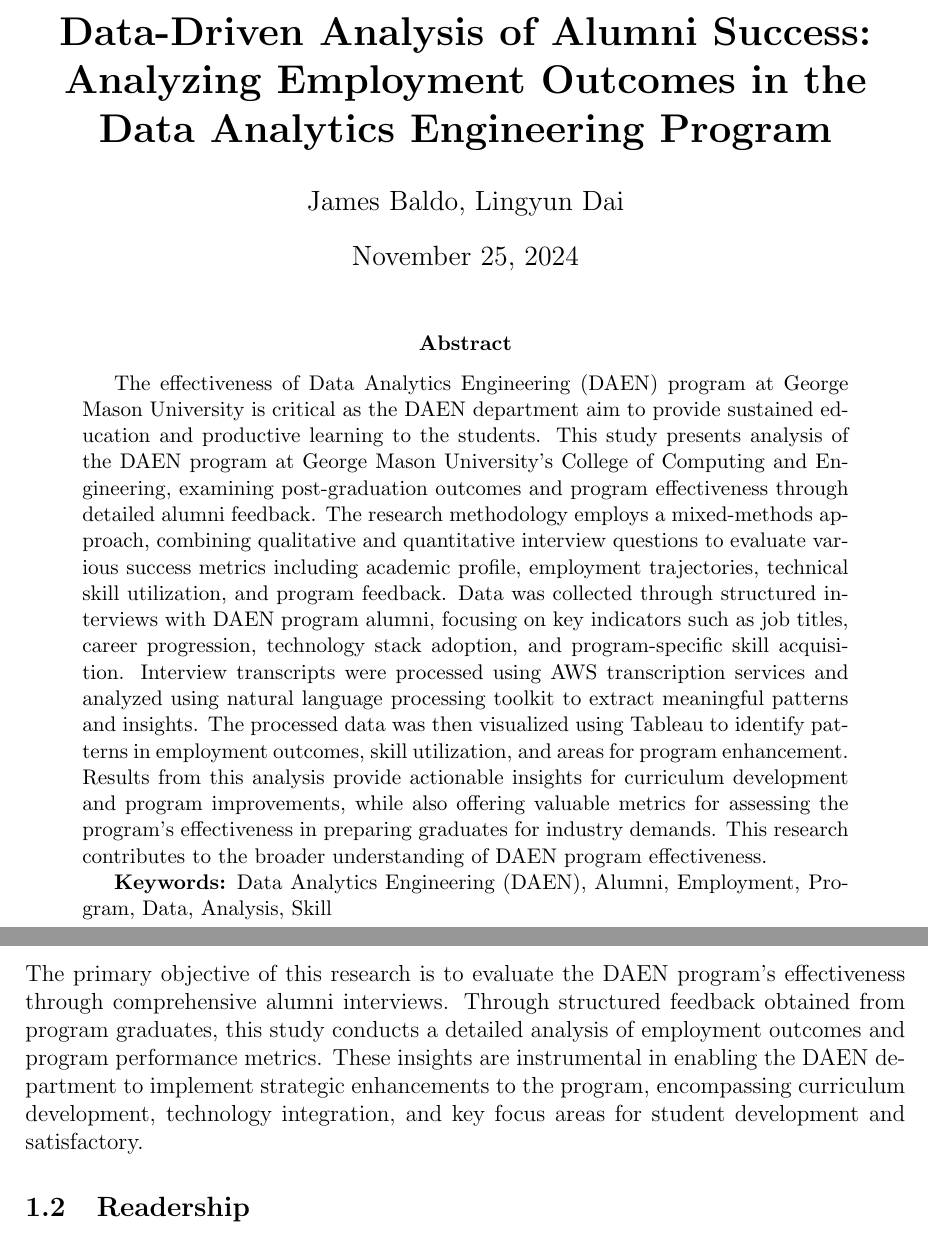
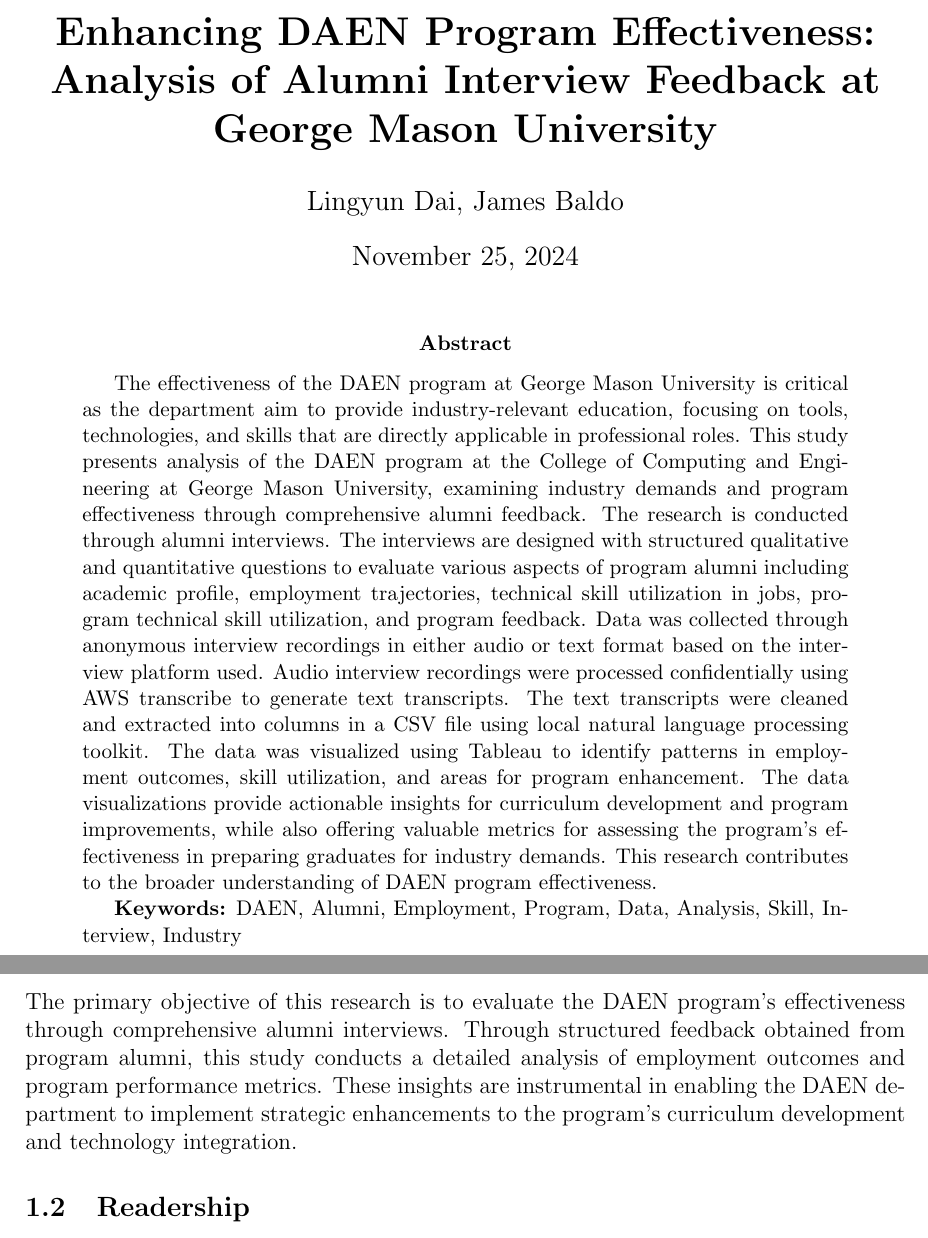
Before and after one commit to lingyundai/daen-alumni-research, a LaTeX paper (project-report.tex): two parts of pages 1 and 3 of 6 before the commit and two parts of pages 1 and 4 of 7 after it, joined at a grey line, cut at the place of the change. Compiled offline with pdfLaTeX.

Commit message:
changed introduction and purpose

```diff
--- a/project-report.tex
+++ b/project-report.tex
@@ -11,8 +11,8 @@
 \usepackage{appendix}
 
 % Document title and author information
-\title{\textbf{Data-Driven Analysis of Alumni Success: Analyzing Employment Outcomes in the Data Analytics Engineering Program}}
-\author{James Baldo, Lingyun Dai}
+\title{\textbf{Enhancing DAEN Program Effectiveness: Analysis of Alumni Interview Feedback at George Mason University}}
+\author{Lingyun Dai, James Baldo}
 \date{\today}
 
 \begin{document}
@@ -21,32 +21,16 @@
 
 % Abstract
 \begin{abstract}
-The effectiveness of Data Analytics Engineering (DAEN) program at George
-Mason University is critical as the DAEN department aim to provide
-sustained education and productive learning to the students.
-This study presents analysis of the DAEN program at George Mason
-University's College of Computing and Engineering, examining post-graduation outcomes and
-program effectiveness through detailed alumni feedback. The
-research methodology employs a mixed-methods approach, combining
-qualitative and quantitative interview questions to evaluate
-various success metrics including academic profile, employment
-trajectories, technical skill utilization, and program feedback. Data was
-collected through structured interviews with DAEN program alumni,
-focusing on key indicators such as job titles, career progression,
-technology stack adoption, and program-specific skill acquisition.
-Interview transcripts were processed using AWS transcription services
-and analyzed using natural language processing toolkit to extract
-meaningful patterns and insights. The processed data was then
-visualized using Tableau to identify patterns in employment outcomes,
-skill utilization, and areas for program enhancement. Results from
-this analysis provide actionable insights for curriculum development
+The effectiveness of the DAEN program at George
+Mason University is critical as the department aim to provide industry-relevant education, focusing on tools, technologies, and skills that are directly applicable in professional roles. This study presents analysis of the DAEN program at the College of Computing and Engineering at George Mason University, examining industry demands and program effectiveness through comprehensive alumni feedback. The research is conducted through alumni interviews. The interviews are designed with structured qualitative and quantitative questions to evaluate various aspects of program alumni including academic profile, employment trajectories, technical skill utilization in jobs, program technical skill utilization, and program feedback. Data was collected through anonymous interview recordings in either audio or text format based on the interview platform used. Audio interview recordings were processed confidentially using AWS transcribe to generate text transcripts. The text transcripts were cleaned and extracted into columns in a CSV file using local natural language processing toolkit. The data was visualized using Tableau to identify patterns in employment outcomes,
+skill utilization, and areas for program enhancement. The data visualizations provide actionable insights for curriculum development
 and program improvements, while also offering valuable metrics for
 assessing the program's effectiveness in preparing graduates for
 industry demands. This research contributes to the broader
 understanding of DAEN program effectiveness.
 
-\textbf{Keywords:} Data Analytics Engineering (DAEN),
-Alumni, Employment, Program, Data, Analysis, Skill
+\textbf{Keywords:} DAEN, Alumni, Employment, Program, Data,
+ Analysis, Skill, Interview, Industry
 \end{abstract}
 
 \newpage
@@ -58,12 +49,10 @@ Alumni, Employment, Program, Data, Analysis, Skill
 \subsection{Purpose}
 The primary objective of this research is to evaluate the DAEN
 program's effectiveness through comprehensive alumni interviews. Through structured feedback
-obtained from program graduates, this study conducts a
+obtained from program alumni, this study conducts a
 detailed analysis of employment outcomes and program performance
 metrics. These insights are instrumental in enabling the DAEN
-department to implement strategic enhancements to the program,
-encompassing curriculum development, technology integration,
-and key focus areas for student development and satisfactory.
+department to implement strategic enhancements to the program's curriculum development and technology integration.
 
 \subsection{Readership}
 The report is intended for the DAEN program academic and
```
Also changed, not shown: project-report.pdf, project-report.tex (7 more changed lines), 5 other files.
